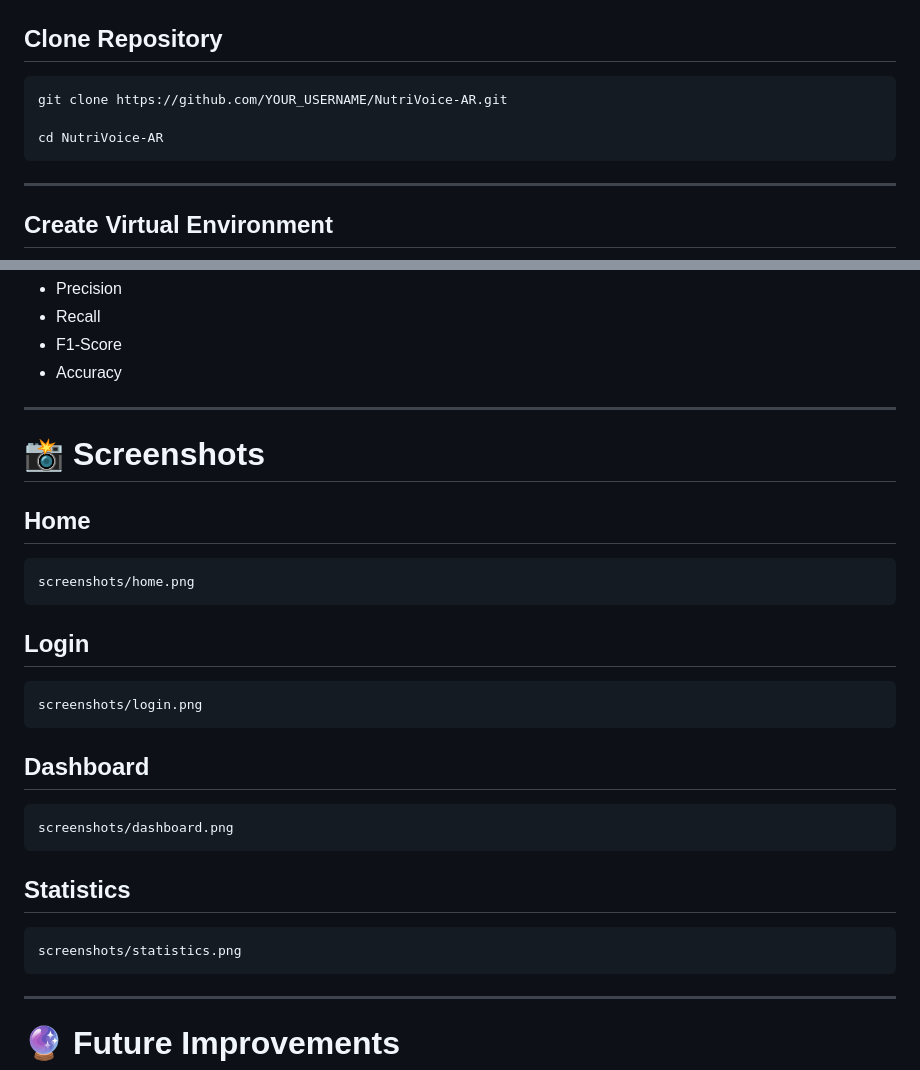
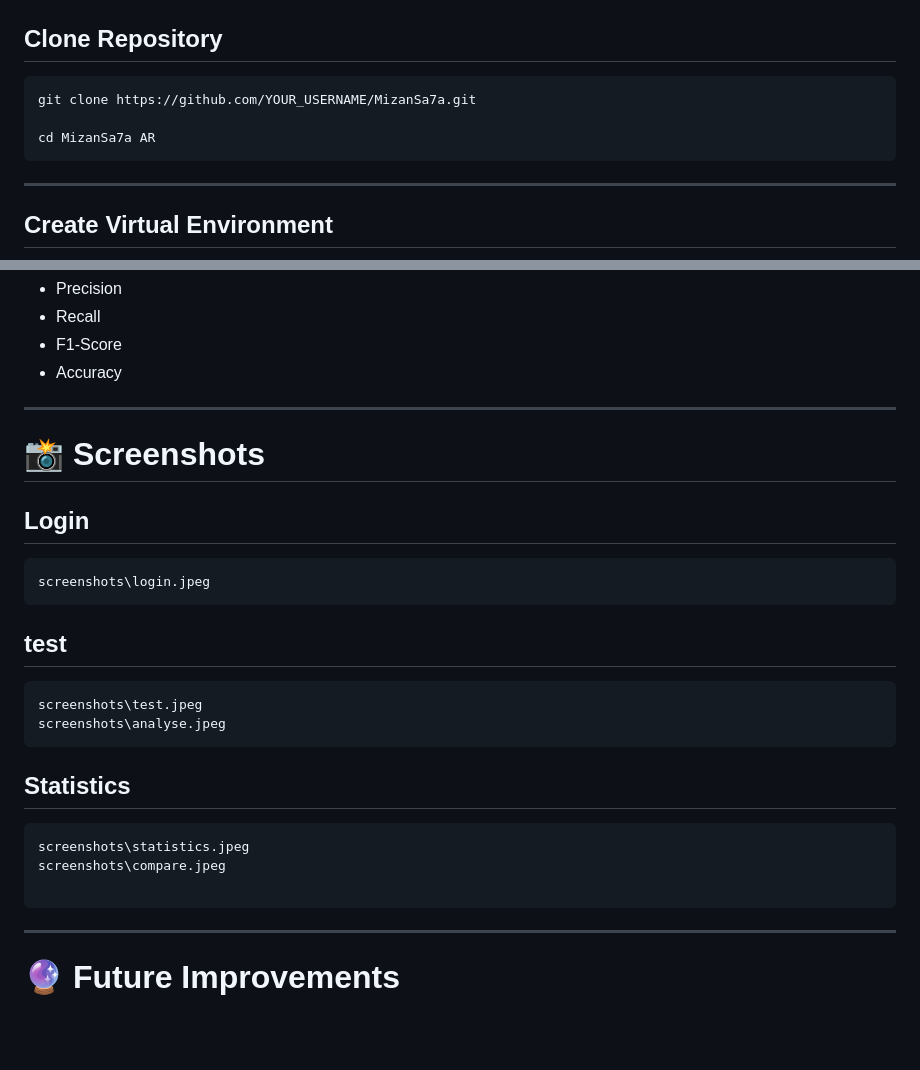
Before and after one commit to Atimad123/MizanSa7a-AR, a Markdown page: README.md, 2 parts joined by grey strips. GitHub-like rendering; blank space fills up the shorter version.

Commit message:
Update README screenshots

````diff
--- a/README.md
+++ b/README.md
@@ -170,9 +170,9 @@ NutriVoice-AR/
 ## Clone Repository
 
 ```bash
-git clone https://github.com/YOUR_USERNAME/NutriVoice-AR.git
+git clone https://github.com/YOUR_USERNAME/MizanSa7a.git
 
-cd NutriVoice-AR
+cd MizanSa7a AR
 ```
 
 ---
@@ -400,28 +400,26 @@ Evaluation metrics:
 
 # 📸 Screenshots
 
-## Home
-
-```
-screenshots/home.png
-```
-
 ## Login
 
 ```
-screenshots/login.png
+screenshots\login.jpeg
 ```
 
-## Dashboard
+
+## test
 
 ```
-screenshots/dashboard.png
+screenshots\test.jpeg
+screenshots\analyse.jpeg
 ```
 
 ## Statistics
 
 ```
-screenshots/statistics.png
+screenshots\statistics.jpeg
+screenshots\compare.jpeg
+
 ```
 
 ---
````
